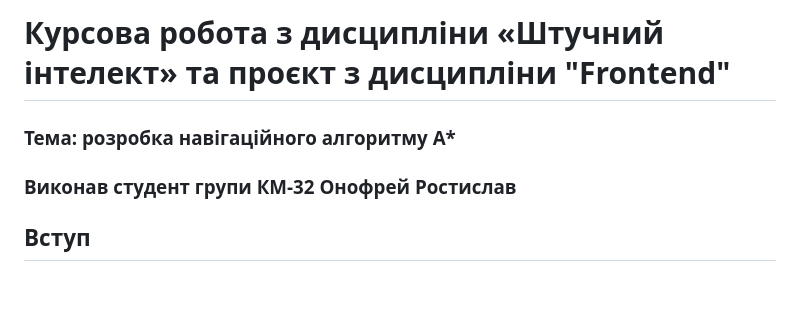
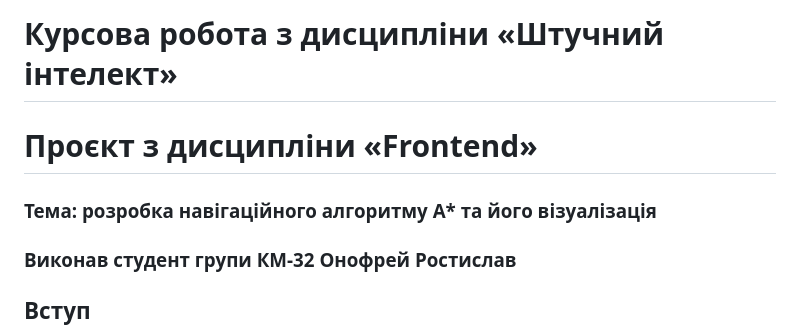
Before and after one commit to Temmi01/ai-frontend-course-work, a Markdown page: README.md, the part around the change. Drawn GitHub-style; blank space fills up the shorter version.

```diff
--- a/README.md
+++ b/README.md
@@ -1,5 +1,6 @@
-# Курсова робота з дисципліни «Штучний інтелект» та проєкт з дисципліни "Frontend"
-### Тема: розробка навігаційного алгоритму А*
+# Курсова робота з дисципліни «Штучний інтелект»
+# Проєкт з дисципліни «Frontend»
+### Тема: розробка навігаційного алгоритму А* та його візуалізація
 ### Виконав студент групи КМ-32 Онофрей Ростислав
 
 ## Вступ
```
